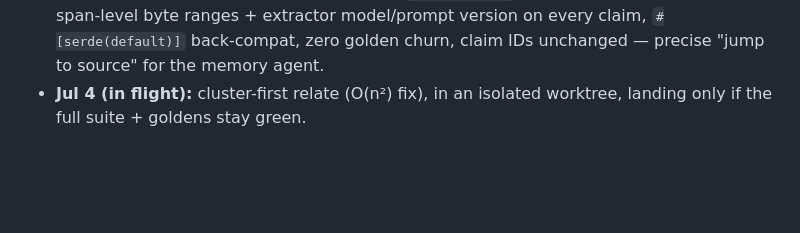
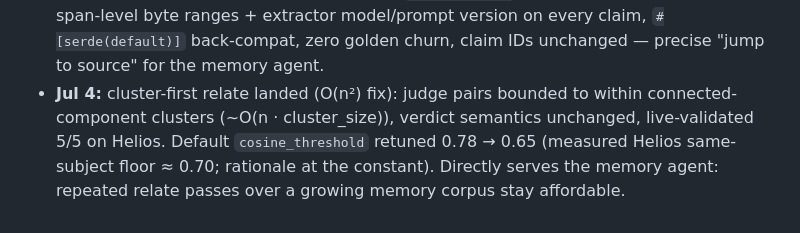
Before and after one commit to heyoub/texo, a Markdown page: HACKATHON.md, the part around the change. Rendered like a GitHub page; blank space fills up the shorter version.

Commit message:
HACKATHON.md: cluster-first relate landed (last executed roadmap item)
Co-Authored-By: Claude Fable 5 <noreply@anthropic.com>
Claude-Session: https://claude.ai/code/session_01LdKLJmRK1JFc8zVb6Z6Rh3

```diff
--- a/HACKATHON.md
+++ b/HACKATHON.md
@@ -133,5 +133,9 @@ relater is the hardest judgment in the pipeline, so downgrade it last.)
   (ROADMAP v1.1 item): span-level byte ranges + extractor model/prompt
   version on every claim, `#[serde(default)]` back-compat, zero golden churn,
   claim IDs unchanged — precise "jump to source" for the memory agent.
-- **Jul 4 (in flight):** cluster-first relate (O(n²) fix), in an isolated
-  worktree, landing only if the full suite + goldens stay green.
+- **Jul 4:** cluster-first relate landed (O(n²) fix): judge pairs bounded to
+  within connected-component clusters (~O(n · cluster_size)), verdict
+  semantics unchanged, live-validated 5/5 on Helios. Default
+  `cosine_threshold` retuned 0.78 → 0.65 (measured Helios same-subject floor
+  ≈ 0.70; rationale at the constant). Directly serves the memory agent:
+  repeated relate passes over a growing memory corpus stay affordable.
```
